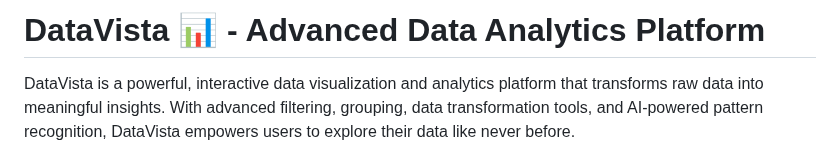
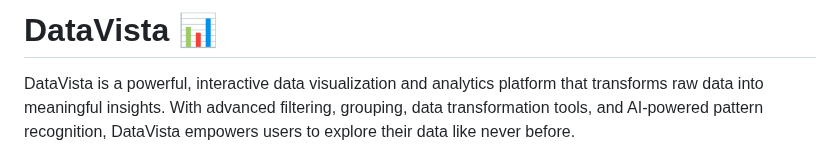
Before and after one commit to Arfatnaik0/DataVista, a Markdown page: README.md, the part around the change. Rendered like a GitHub page.

```diff
--- a/README.md
+++ b/README.md
@@ -1,4 +1,4 @@
-# DataVista 📊 - Advanced Data Analytics Platform
+# DataVista 📊
 
 DataVista is a powerful, interactive data visualization and analytics platform that transforms raw data into meaningful insights. With advanced filtering, grouping, data transformation tools, and AI-powered pattern recognition, DataVista empowers users to explore their data like never before.
 
```
